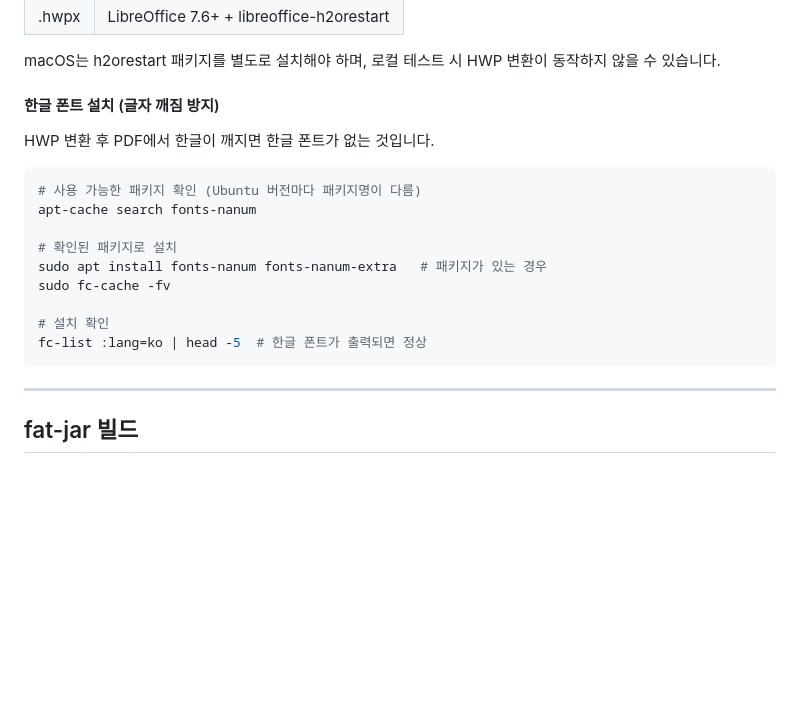
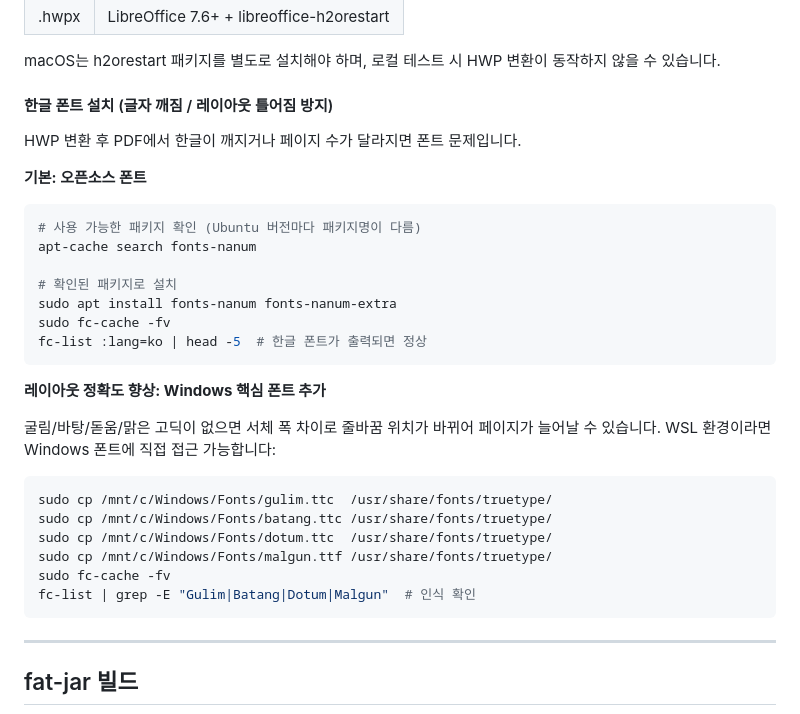
Before and after one commit to yejinzz/doc-viewer, a Markdown page: docs/local-test-guide.md, the part around the change. Rendered like a GitHub page; blank space fills up the shorter version.

````diff
--- a/docs/local-test-guide.md
+++ b/docs/local-test-guide.md
@@ -79,20 +79,34 @@ ls /tmp/sample.pdf  # 파일이 생성되면 정상
 
 macOS는 h2orestart 패키지를 별도로 설치해야 하며, 로컬 테스트 시 HWP 변환이 동작하지 않을 수 있습니다.
 
-#### 한글 폰트 설치 (글자 깨짐 방지)
+#### 한글 폰트 설치 (글자 깨짐 / 레이아웃 틀어짐 방지)
 
-HWP 변환 후 PDF에서 한글이 깨지면 한글 폰트가 없는 것입니다.
+HWP 변환 후 PDF에서 한글이 깨지거나 페이지 수가 달라지면 폰트 문제입니다.
+
+**기본: 오픈소스 폰트**
 
 ```bash
 # 사용 가능한 패키지 확인 (Ubuntu 버전마다 패키지명이 다름)
 apt-cache search fonts-nanum
 
 # 확인된 패키지로 설치
-sudo apt install fonts-nanum fonts-nanum-extra   # 패키지가 있는 경우
+sudo apt install fonts-nanum fonts-nanum-extra
 sudo fc-cache -fv
+fc-list :lang=ko | head -5  # 한글 폰트가 출력되면 정상
+```
 
-# 설치 확인
-fc-list :lang=ko | head -5  # 한글 폰트가 출력되면 정상
+**레이아웃 정확도 향상: Windows 핵심 폰트 추가**
+
+굴림/바탕/돋움/맑은 고딕이 없으면 서체 폭 차이로 줄바꿈 위치가 바뀌어 페이지가 늘어날 수 있습니다.
+WSL 환경이라면 Windows 폰트에 직접 접근 가능합니다:
+
+```bash
+sudo cp /mnt/c/Windows/Fonts/gulim.ttc  /usr/share/fonts/truetype/
+sudo cp /mnt/c/Windows/Fonts/batang.ttc /usr/share/fonts/truetype/
+sudo cp /mnt/c/Windows/Fonts/dotum.ttc  /usr/share/fonts/truetype/
+sudo cp /mnt/c/Windows/Fonts/malgun.ttf /usr/share/fonts/truetype/
+sudo fc-cache -fv
+fc-list | grep -E "Gulim|Batang|Dotum|Malgun"  # 인식 확인
 ```
 
 ---
````
Also changed, not shown: docs/integration-guide.md (+2 -1 lines), docs/project-setup.md (+33 -4 lines).
